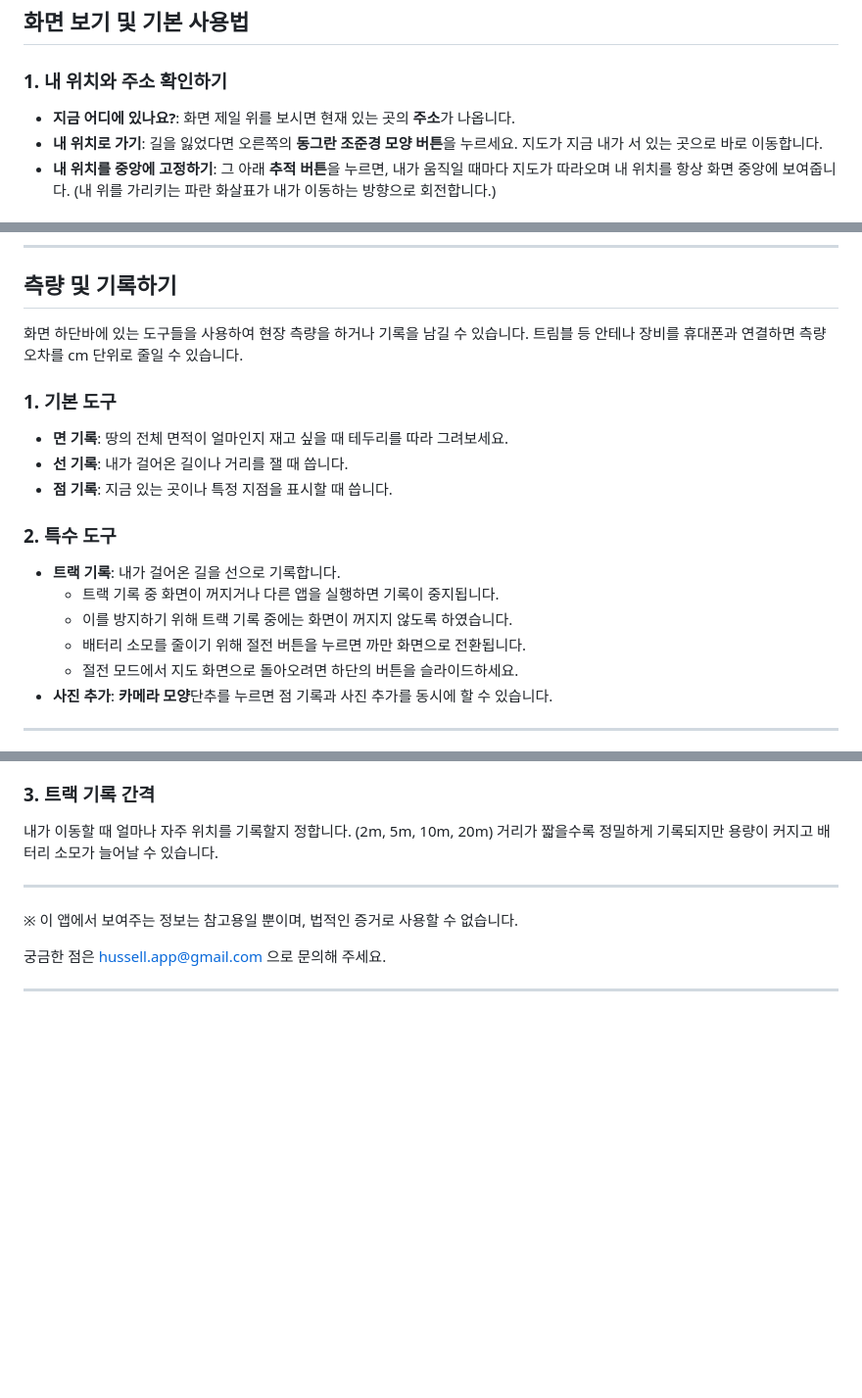
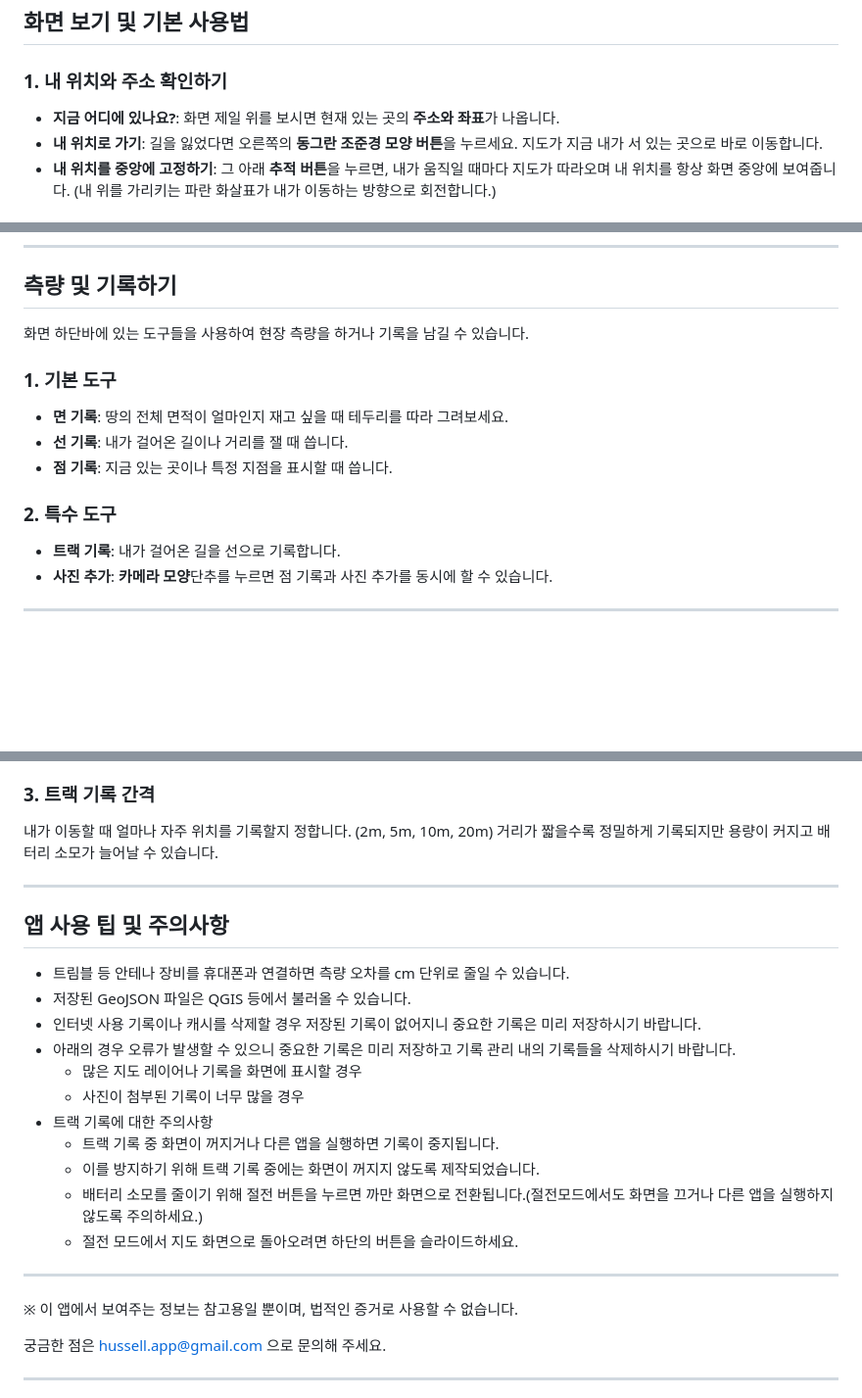
Before and after one commit to hgh-dev/F-field, a Markdown page: README.md, 3 parts joined by grey strips. Shown at 98% size. Drawn GitHub-style; blank space fills up the shorter version.

Commit message:
docs: README.md 파일 내용을 업데이트했습니다.

```diff
--- a/README.md
+++ b/README.md
@@ -7,7 +7,7 @@
 ## 화면 보기 및 기본 사용법
 
 ### 1. 내 위치와 주소 확인하기
-- **지금 어디에 있나요?**: 화면 제일 위를 보시면 현재 있는 곳의 **주소**가 나옵니다.
+- **지금 어디에 있나요?**: 화면 제일 위를 보시면 현재 있는 곳의 **주소와 좌표**가 나옵니다.
 - **내 위치로 가기**: 길을 잃었다면 오른쪽의 **동그란 조준경 모양 버튼**을 누르세요. 지도가 지금 내가 서 있는 곳으로 바로 이동합니다.
 - **내 위치를 중앙에 고정하기**: 그 아래 **추적 버튼**을 누르면, 내가 움직일 때마다 지도가 따라오며 내 위치를 항상 화면 중앙에 보여줍니다. (내 위를 가리키는 파란 화살표가 내가 이동하는 방향으로 회전합니다.)
 
@@ -41,7 +41,6 @@
 
 ## 측량 및 기록하기
 화면 하단바에 있는 도구들을 사용하여 현장 측량을 하거나 기록을 남길 수 있습니다.
-트림블 등 안테나 장비를 휴대폰과 연결하면 측량 오차를 cm 단위로 줄일 수 있습니다.
 
 ### 1. 기본 도구
 - **면 기록**: 땅의 전체 면적이 얼마인지 재고 싶을 때 테두리를 따라 그려보세요.
@@ -50,10 +49,6 @@
 
 ### 2. 특수 도구
 - **트랙 기록**: 내가 걸어온 길을 선으로 기록합니다.
-    - 트랙 기록 중 화면이 꺼지거나 다른 앱을 실행하면 기록이 중지됩니다.
-    - 이를 방지하기 위해 트랙 기록 중에는 화면이 꺼지지 않도록 하였습니다.
-    - 배터리 소모를 줄이기 위해 절전 버튼을 누르면 까만 화면으로 전환됩니다.
-    - 절전 모드에서 지도 화면으로 돌아오려면 하단의 버튼을 슬라이드하세요.
 - **사진 추가**: **카메라 모양**단추를 누르면 점 기록과 사진 추가를 동시에 할 수 있습니다.
 
 ---
@@ -95,6 +90,21 @@
 
 ---
 
+## 앱 사용 팁 및 주의사항
+- 트림블 등 안테나 장비를 휴대폰과 연결하면 측량 오차를 cm 단위로 줄일 수 있습니다.
+- 저장된 GeoJSON 파일은 QGIS 등에서 불러올 수 있습니다.
+- 인터넷 사용 기록이나 캐시를 삭제할 경우 저장된 기록이 없어지니 중요한 기록은 미리 저장하시기 바랍니다.
+- 아래의 경우 오류가 발생할 수 있으니 중요한 기록은 미리 저장하고 기록 관리 내의 기록들을 삭제하시기 바랍니다.
+    - 많은 지도 레이어나 기록을 화면에 표시할 경우
+    - 사진이 첨부된 기록이 너무 많을 경우
+- 트랙 기록에 대한 주의사항
+    - 트랙 기록 중 화면이 꺼지거나 다른 앱을 실행하면 기록이 중지됩니다.
+    - 이를 방지하기 위해 트랙 기록 중에는 화면이 꺼지지 않도록 제작되었습니다.
+    - 배터리 소모를 줄이기 위해 절전 버튼을 누르면 까만 화면으로 전환됩니다.(절전모드에서도 화면을 끄거나 다른 앱을 실행하지 않도록 주의하세요.)
+    - 절전 모드에서 지도 화면으로 돌아오려면 하단의 버튼을 슬라이드하세요.
+
+---
+
 ※ 이 앱에서 보여주는 정보는 참고용일 뿐이며, 법적인 증거로 사용할 수 없습니다.
 
 궁금한 점은 hussell.app@gmail.com 으로 문의해 주세요.
```
